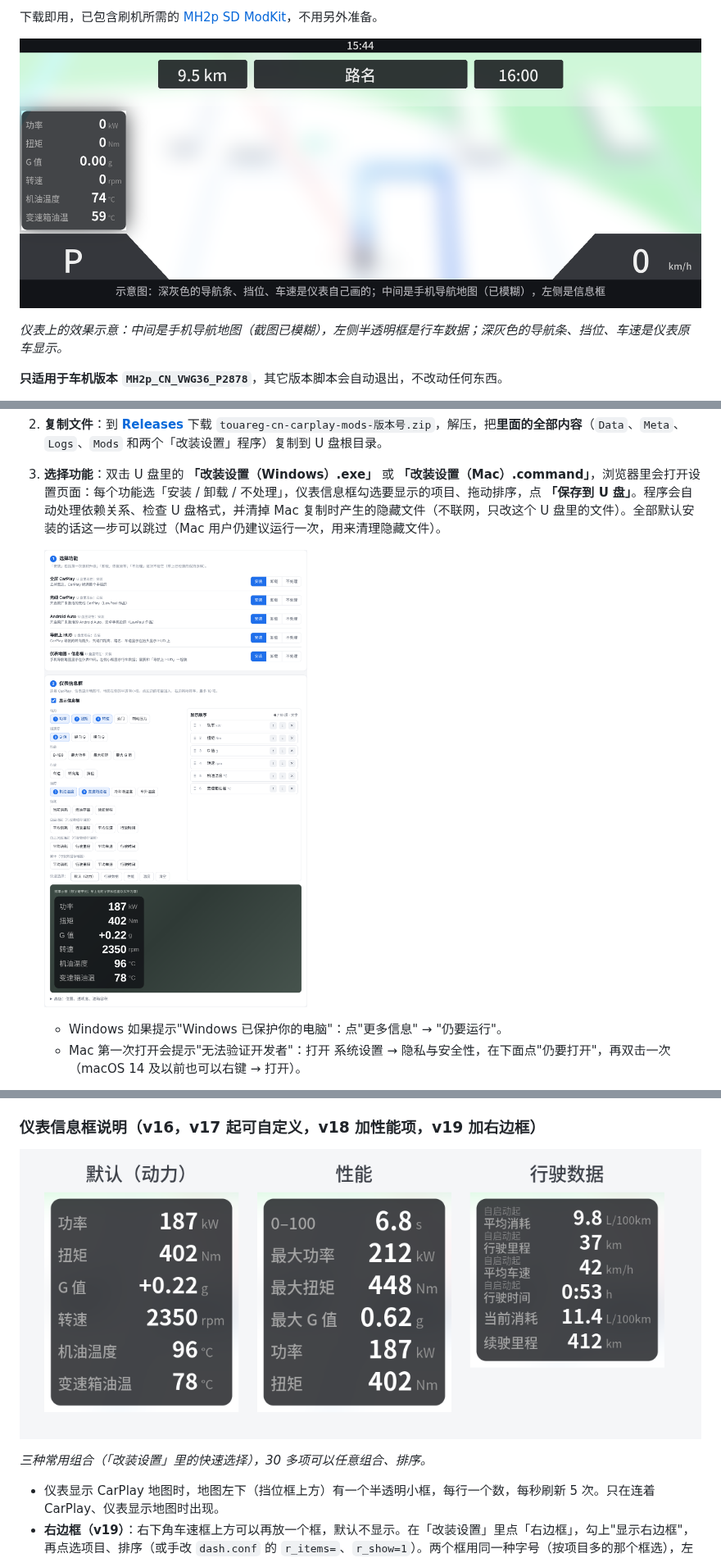
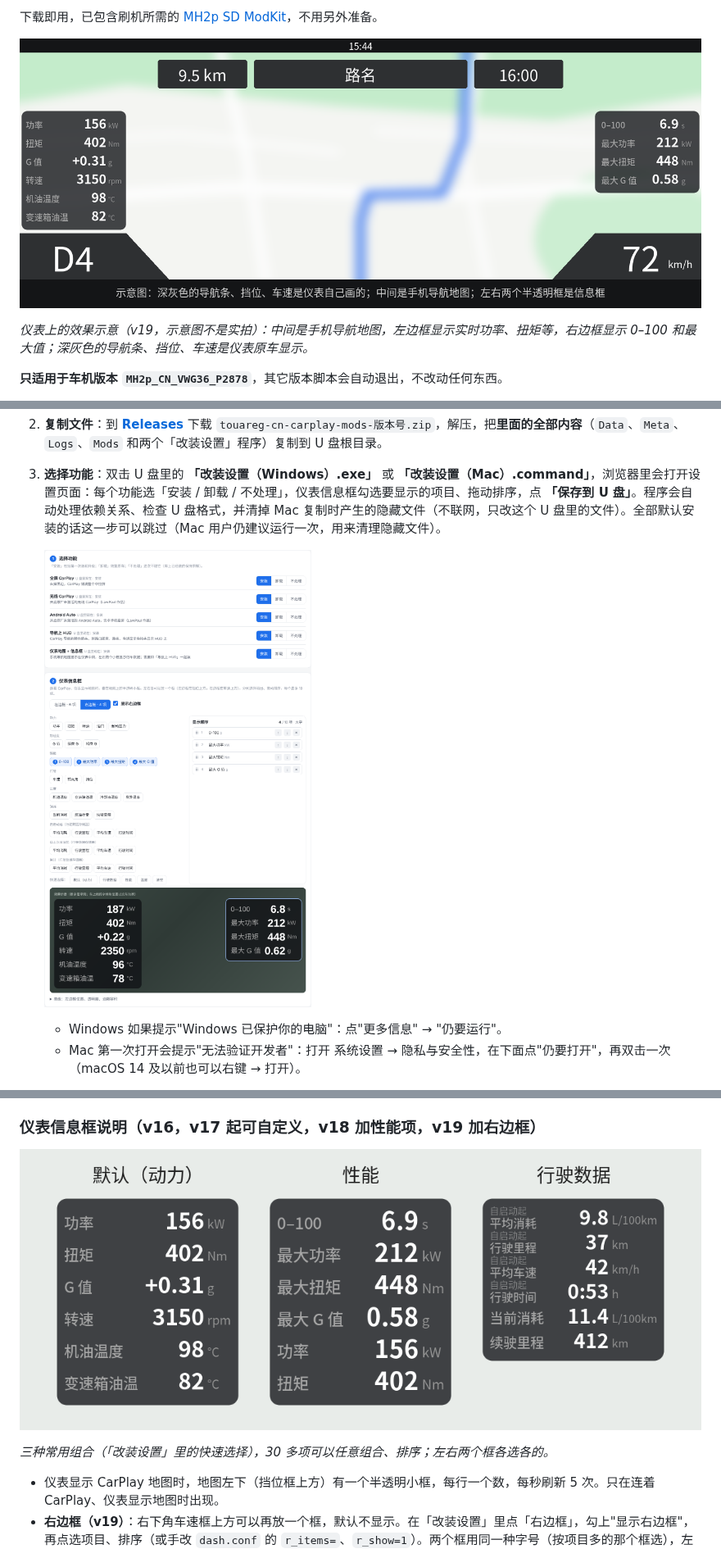
Before and after one commit to a78c7/touareg-cn-carplay-mods, a Markdown page: README.md, 3 parts joined by grey strips. Shown at 82% size. GitHub-like rendering; pictures changed too: docs/img/cluster.png, docs/img/configurator.png, docs/img/infobox.png.

```diff
--- a/README.md
+++ b/README.md
@@ -26,7 +26,7 @@
 
 ![仪表示意](docs/img/cluster.png)
 
-*仪表上的效果示意：中间是手机导航地图（截图已模糊），左侧半透明框是行车数据；深灰色的导航条、挡位、车速是仪表原车显示。*
+*仪表上的效果示意（v19，示意图不是实拍）：中间是手机导航地图，左边框显示实时功率、扭矩等，右边框显示 0–100 和最大值；深灰色的导航条、挡位、车速是仪表原车显示。*
 
 **只适用于车机版本 `MH2p_CN_VWG36_P2878`**，其它版本脚本会自动退出，不改动任何东西。
 
@@ -74,7 +74,7 @@
 
 ![信息框示例](docs/img/infobox.png)
 
-*三种常用组合（「改装设置」里的快速选择），30 多项可以任意组合、排序。*
+*三种常用组合（「改装设置」里的快速选择），30 多项可以任意组合、排序；左右两个框各选各的。*
 
 - 仪表显示 CarPlay 地图时，地图左下（挡位框上方）有一个半透明小框，每行一个数，每秒刷新 5 次。只在连着 CarPlay、仪表显示地图时出现。
 - **右边框（v19）**：右下角车速框上方可以再放一个框，默认不显示。在「改装设置」里点「右边框」，勾上"显示右边框"，再点选项目、排序（或手改 `dash.conf` 的 `r_items=`、`r_show=1`）。两个框用同一种字号（按项目多的那个框选），左右对称；右边框的位置在 `dash.conf` 的 `r_x`、`r_y`、`r_right`。
```
Also changed, not shown: 3 other files.
